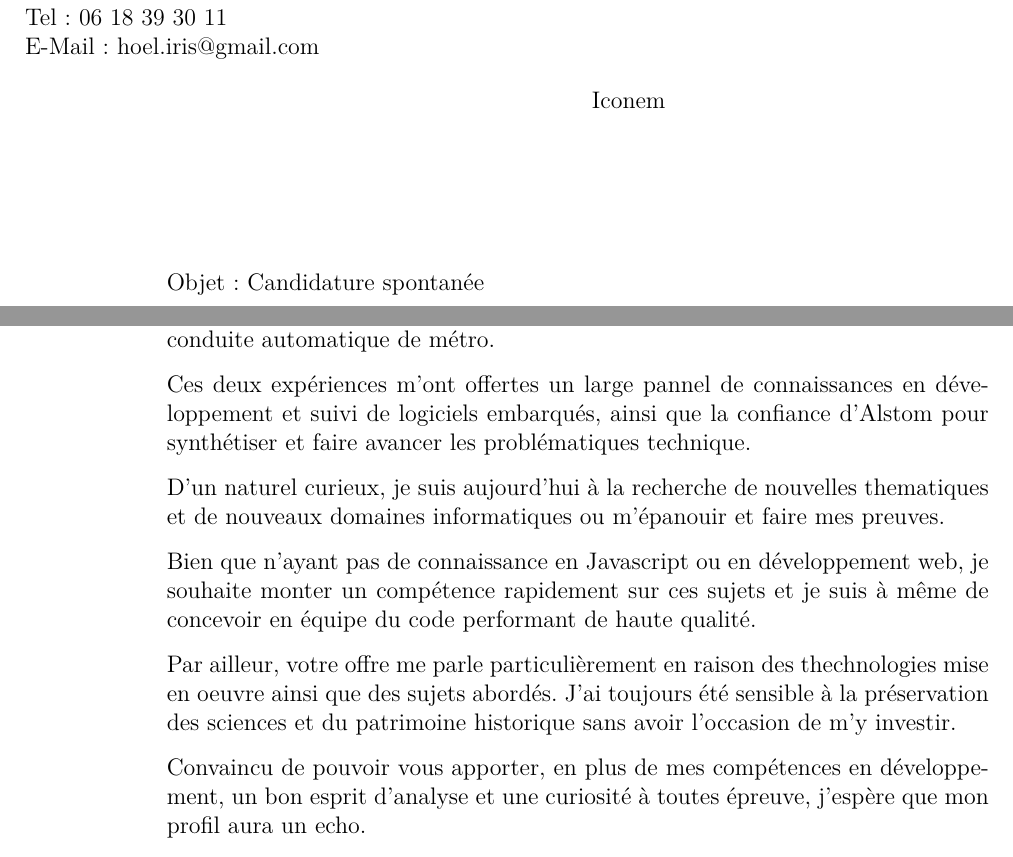
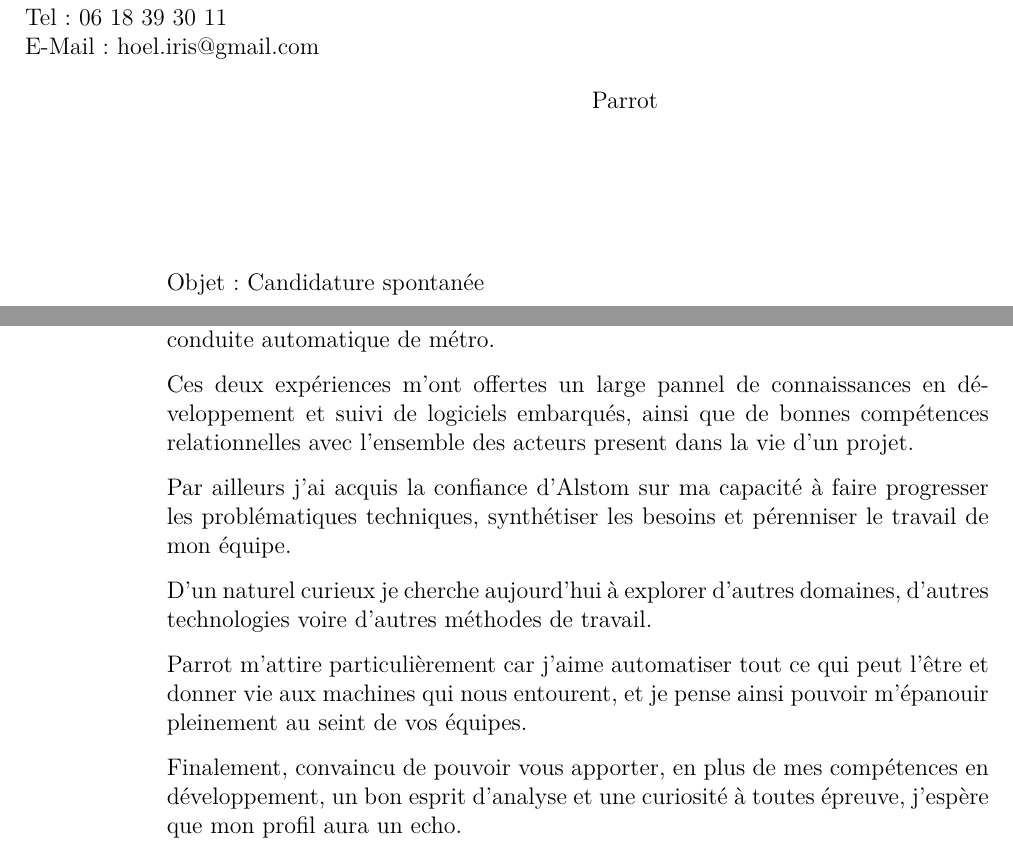
Before and after one commit to H--o-l/cv, a LaTeX letter (lettre/lettre.tex): two parts of the page, joined at a grey line, cut so that both start at the same text. Compiled offline with pdfLaTeX.

Commit message:
Lettre Parrot draft

```diff
--- a/lettre/lettre.tex
+++ b/lettre/lettre.tex
@@ -23,7 +23,7 @@
 
 
 \begin{document}
-\begin{letter}{Iconem}
+\begin{letter}{Parrot}
 
   % Creation de 'Objet'
   \def\concname{Objet :~}
@@ -49,35 +49,18 @@
 
     Je travaille depuis trois ans sur le site d'Alstom Transport à Saint-Ouen et j'ai été successivement développeur puis intégrateur de deux logiciels sécuritaires de conduite automatique de métro.
 
-    Ces deux expériences m'ont offertes un large pannel de connaissances en développement et suivi de logiciels embarqués, ainsi que la confiance d'Alstom pour synthétiser et faire avancer les problématiques technique.
+    Ces deux expériences m'ont offertes un large pannel de connaissances en développement et suivi de logiciels embarqués, ainsi que de bonnes compétences relationnelles avec l'ensemble des acteurs present dans la vie d'un projet.
 
-    D'un naturel curieux, je suis aujourd'hui à la recherche de nouvelles thematiques et de nouveaux domaines informatiques ou m'épanouir et faire mes preuves.
+    Par ailleurs j'ai acquis la confiance d'Alstom sur ma capacité à faire progresser les problématiques techniques, synthétiser les besoins et pérenniser le travail de mon équipe.
 
-    Bien que n'ayant pas de connaissance en Javascript ou en développement web, je souhaite monter un compétence rapidement sur ces sujets et je suis à même de concevoir en équipe du code performant de haute qualité.
+    D'un naturel curieux je cherche aujourd'hui à explorer d'autres domaines, d'autres technologies voire d'autres méthodes de travail.
 
-    Par ailleur, votre offre me parle particulièrement en raison des thechnologies mise en oeuvre ainsi que des sujets abordés. J'ai toujours été sensible à la préservation des sciences et du patrimoine historique sans avoir l'occasion de m'y investir.
+    Parrot m'attire particulièrement car j'aime automatiser tout ce qui peut l'être et donner vie aux machines qui nous entourent, et je pense ainsi pouvoir m'épanouir pleinement au seint de vos équipes.
 
-    Convaincu de pouvoir vous apporter, en plus de mes compétences en développement, un bon esprit d'analyse et une curiosité à toutes épreuve, j'espère que mon profil aura un echo.
+    Finalement, convaincu de pouvoir vous apporter, en plus de mes compétences en développement, un bon esprit d'analyse et une curiosité à toutes épreuve, j'espère que mon profil aura un echo.
 
     Je me tiens à votre disposition pour toutes informations complémentaires.
 
-
- %=============   Ancienne lettre : ==================
-
-
-%    Diplômé Ingénieur Informatique de l’école Phelma-Ensimag Grenoble INP en juillet 2012, je souhaite poursuivre mon projet professionnel au sein de votre entreprise.
-
-%    Le Projet de Fin d’Etude de six mois que j’ai effectué au sein du laboratoire « Intégration et Atelier Logiciel pour Puces » du CEA, ainsi que mon  stage de seconde année réalisé dans l’entreprise ST Microelectronics m’ont apporté une expérience diversifiée des réseaux de capteurs venant s’ajouter à ma formation en Systèmes et Logiciels Embarqués.
-
-%    Les problématiques naissantes ainsi que les nouvelles technologies abordées durant ces deux projets ont continuellement nourri ma curiosité, mon dynamisme et ma volonté de travailler en équipe.
-
-%    Par ailleurs, ma formation d’ingénieur contribue à entretenir une rigueur personnelle ainsi que le sens des responsabilités et me permet aujourd’hui d’appréhender un projet dans sa globalité.
-
-%    Convaincu de la richesse du secteur d’activité de votre entreprise, ainsi que de la valeur ajoutée des solutions que vous proposez, je serais particulièrement motivé par le fait d’intégrer votre équipe.
-
-%    Je me tiens à votre disposition pour toutes informations complémentaires et pour un futur entretien.
-
-%======================================================
 
     \closing{En vous remerciant d’avoir prêté attention à ma candidature, je vous prie de croire, Madame, Monsieur, à l’expression de mes sentiments les plus respectueux.}
 
```
